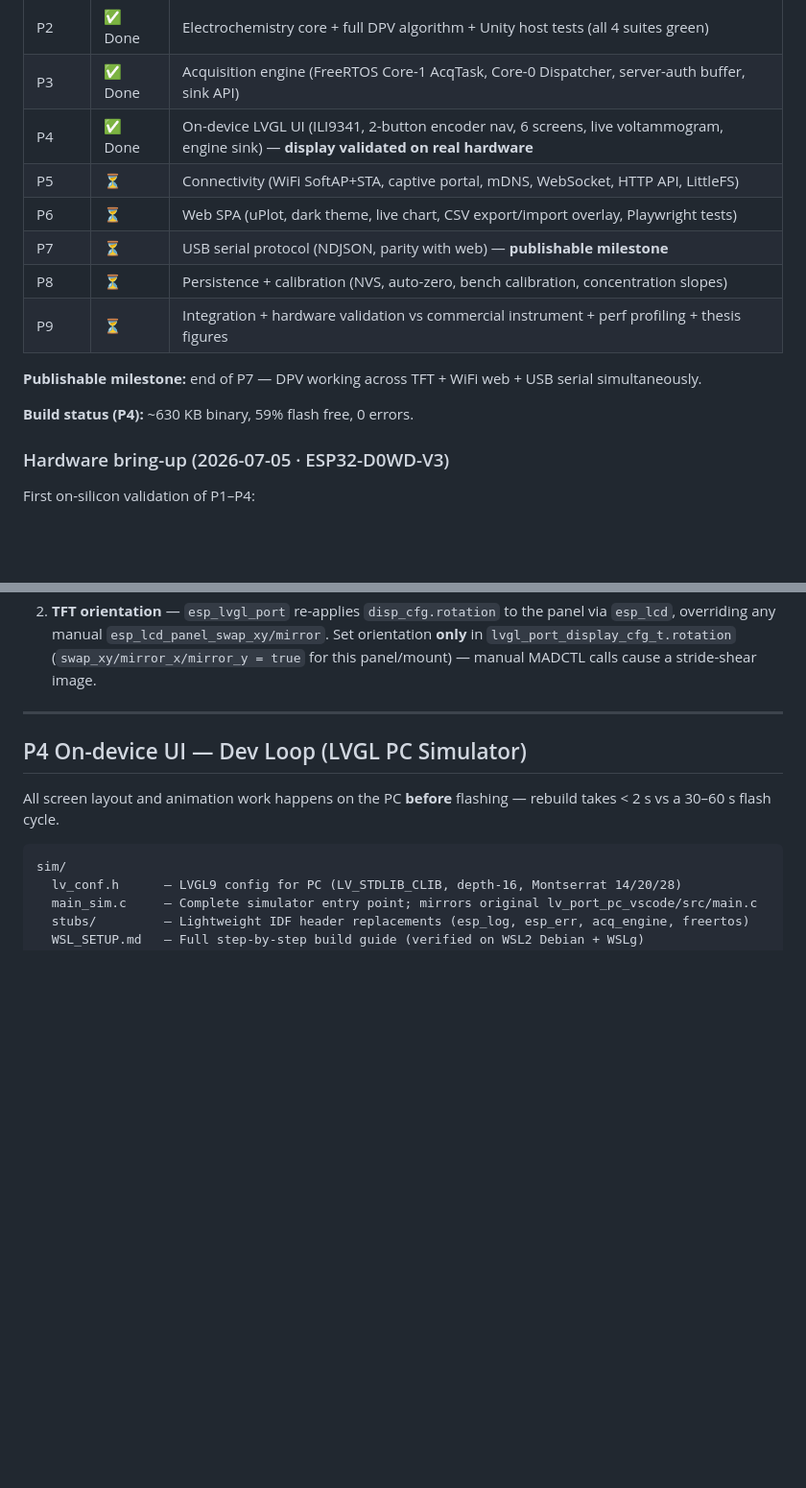
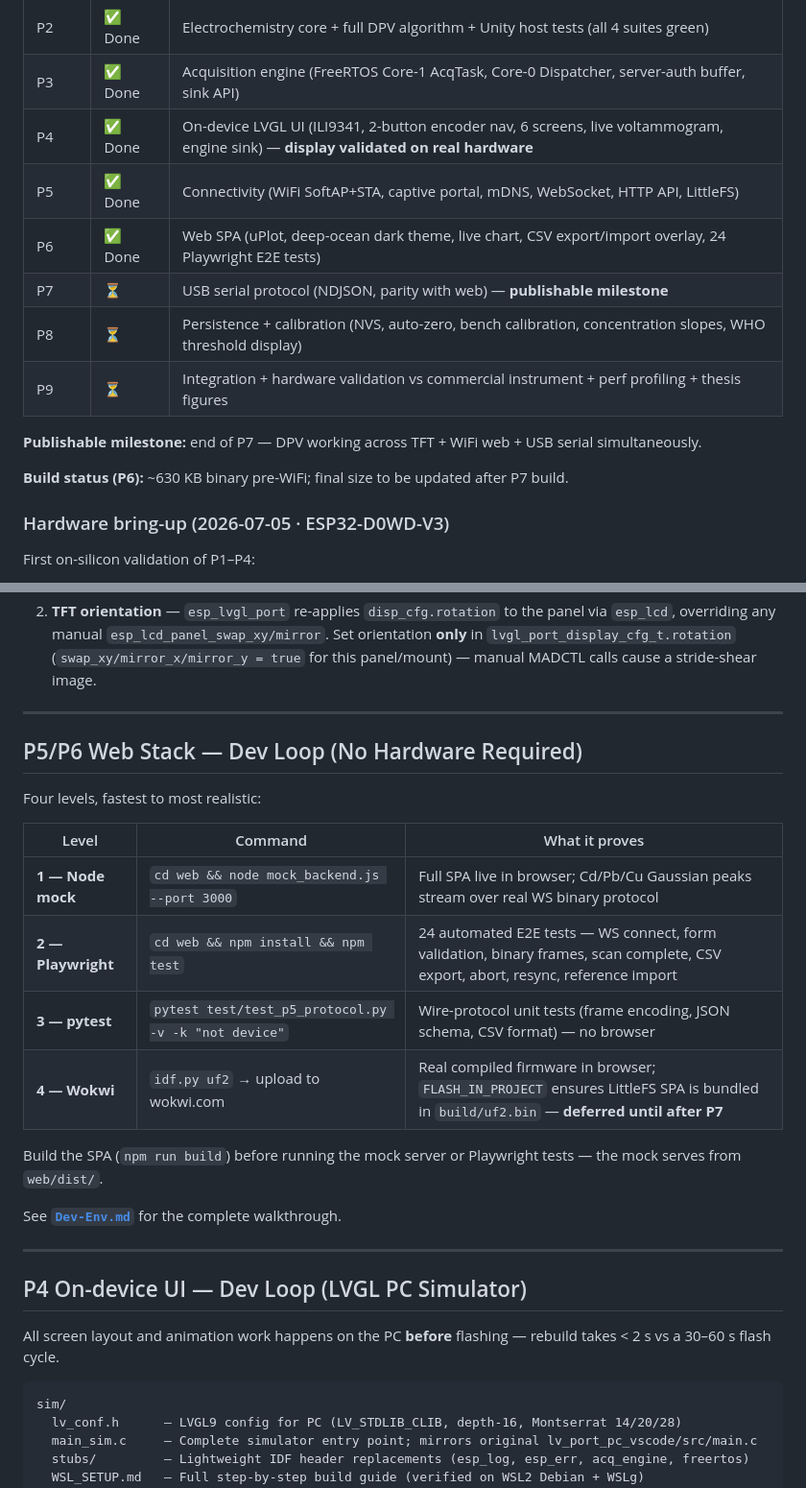
Before and after one commit to Sid180603/uBIOPOT-Firmware, a Markdown page: README.md, 2 parts joined by grey strips. Shown at 96% size. Drawn GitHub-style; blank space fills up the shorter version.

Commit message:
docs: update README and Dev-Env for Playwright E2E tests count and web stack details

```diff
--- a/README.md
+++ b/README.md
@@ -100,15 +101,15 @@ After the first build, commit the generated `dependencies.lock`:
 | P2 | ✅ Done | Electrochemistry core + full DPV algorithm + Unity host tests (all 4 suites green) |
 | P3 | ✅ Done | Acquisition engine (FreeRTOS Core-1 AcqTask, Core-0 Dispatcher, server-auth buffer, sink API) |
 | P4 | ✅ Done | On-device LVGL UI (ILI9341, 2-button encoder nav, 6 screens, live voltammogram, engine sink) — **display validated on real hardware** |
-| P5 | ⏳ | Connectivity (WiFi SoftAP+STA, captive portal, mDNS, WebSocket, HTTP API, LittleFS) |
-| P6 | ⏳ | Web SPA (uPlot, dark theme, live chart, CSV export/import overlay, Playwright tests) |
+| P5 | ✅ Done | Connectivity (WiFi SoftAP+STA, captive portal, mDNS, WebSocket, HTTP API, LittleFS) |
+| P6 | ✅ Done | Web SPA (uPlot, deep-ocean dark theme, live chart, CSV export/import overlay, 24 Playwright E2E tests) |
 | P7 | ⏳ | USB serial protocol (NDJSON, parity with web) — **publishable milestone** |
-| P8 | ⏳ | Persistence + calibration (NVS, auto-zero, bench calibration, concentration slopes) |
+| P8 | ⏳ | Persistence + calibration (NVS, auto-zero, bench calibration, concentration slopes, WHO threshold display) |
 | P9 | ⏳ | Integration + hardware validation vs commercial instrument + perf profiling + thesis figures |
 
 **Publishable milestone:** end of P7 — DPV working across TFT + WiFi web + USB serial simultaneously.
 
-**Build status (P4):** ~630 KB binary, 59% flash free, 0 errors.
+**Build status (P6):** ~630 KB binary pre-WiFi; final size to be updated after P7 build.
 
 ### Hardware bring-up (2026-07-05 · ESP32-D0WD-V3)
 
@@ -126,6 +127,23 @@ malloc + a huge host stack):
 2. **TFT orientation** — `esp_lvgl_port` re-applies `disp_cfg.rotation` to the panel via `esp_lcd`, overriding
    any manual `esp_lcd_panel_swap_xy/mirror`. Set orientation **only** in `lvgl_port_display_cfg_t.rotation`
    (`swap_xy/mirror_x/mirror_y = true` for this panel/mount) — manual MADCTL calls cause a stride-shear image.
+
+---
+
+## P5/P6 Web Stack — Dev Loop (No Hardware Required)
+
+Four levels, fastest to most realistic:
+
+| Level | Command | What it proves |
+|-------|---------|----------------|
+| **1 — Node mock** | `cd web && node mock_backend.js --port 3000` | Full SPA live in browser; Cd/Pb/Cu Gaussian peaks stream over real WS binary protocol |
+| **2 — Playwright** | `cd web && npm install && npm test` | 24 automated E2E tests — WS connect, form validation, binary frames, scan complete, CSV export, abort, resync, reference import |
+| **3 — pytest** | `pytest test/test_p5_protocol.py -v -k "not device"` | Wire-protocol unit tests (frame encoding, JSON schema, CSV format) — no browser |
+| **4 — Wokwi** | `idf.py uf2` → upload to wokwi.com | Real compiled firmware in browser; `FLASH_IN_PROJECT` ensures LittleFS SPA is bundled in `build/uf2.bin` — **deferred until after P7** |
+
+Build the SPA (`npm run build`) before running the mock server or Playwright tests — the mock serves from `web/dist/`.
+
+See **[`Dev-Env.md`](Dev-Env.md)** for the complete walkthrough.
 
 ---
 
```
Also changed, not shown: other parts of README.md (+2 -1 lines), Dev-Env.md (+1 -1 lines).
